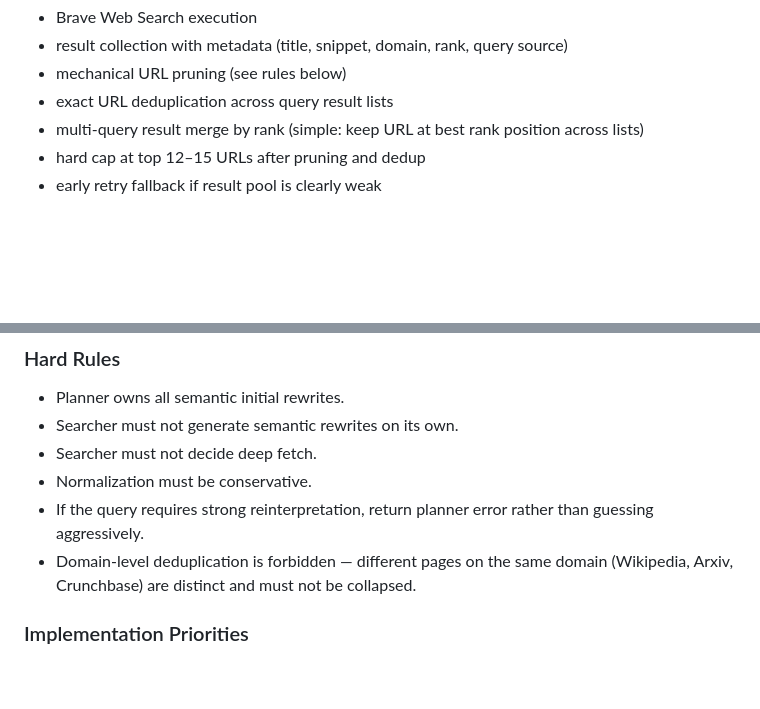
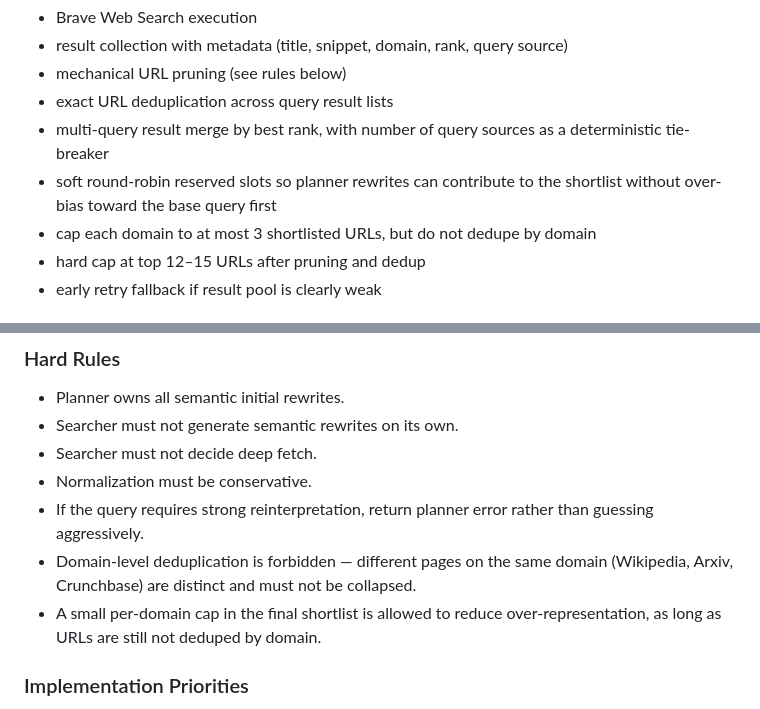
Before and after one commit to St1p42/agentic_search, a Markdown page: backend/docs/agent_context.md, 2 parts joined by grey strips. Drawn GitHub-style; blank space fills up the shorter version.

```diff
--- a/backend/docs/agent_context.md
+++ b/backend/docs/agent_context.md
@@ -181,7 +181,9 @@ Implement the planning stage and the deterministic retrieval execution stage.
 - result collection with metadata (title, snippet, domain, rank, query source)
 - mechanical URL pruning (see rules below)
 - exact URL deduplication across query result lists
-- multi-query result merge by rank (simple: keep URL at best rank position across lists)
+- multi-query result merge by best rank, with number of query sources as a deterministic tie-breaker
+- soft round-robin reserved slots so planner rewrites can contribute to the shortlist without over-bias toward the base query first
+- cap each domain to at most 3 shortlisted URLs, but do not dedupe by domain
 - hard cap at top 12–15 URLs after pruning and dedup
 - early retry fallback if result pool is clearly weak
 
@@ -220,6 +222,7 @@ Drop URLs matching any of:
 - Normalization must be conservative.
 - If the query requires strong reinterpretation, return planner error rather than guessing aggressively.
 - Domain-level deduplication is forbidden — different pages on the same domain (Wikipedia, Arxiv, Crunchbase) are distinct and must not be collapsed.
+- A small per-domain cap in the final shortlist is allowed to reduce over-representation, as long as URLs are still not deduped by domain.
 
 ### Implementation Priorities
 
```
Also changed, not shown: backend/docs/design_flow.md (+5 -2 lines), backend/docs/stage_contracts.md (+1 -1 lines).
